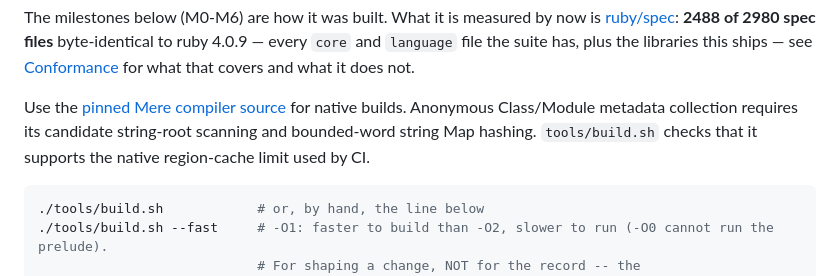
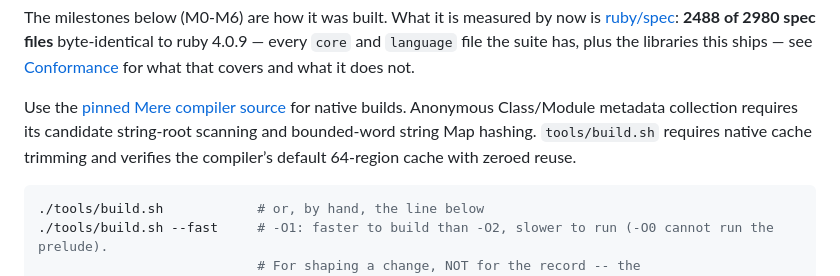
Before and after one commit to 284km/mere-ruby, a Markdown page: README.md, the part around the change. Rendered like a GitHub page.

Commit message:
Document current native region-cache policy

````diff
--- a/README.md
+++ b/README.md
@@ -18,8 +18,8 @@ plus the libraries this ships — see
 Use the [pinned Mere compiler source](https://github.com/merelang/mere/tree/b92d73358e77a1577400c83aff7d61ea886984f9)
 for native builds. Anonymous Class/Module metadata collection requires its
 candidate string-root scanning and bounded-word string Map hashing.
-`tools/build.sh` checks that it supports the native region-cache limit used
-by CI.
+`tools/build.sh` requires native cache trimming and verifies the compiler’s
+default 64-region cache with zeroed reuse.
 
 ```sh
 ./tools/build.sh            # or, by hand, the line below
````
